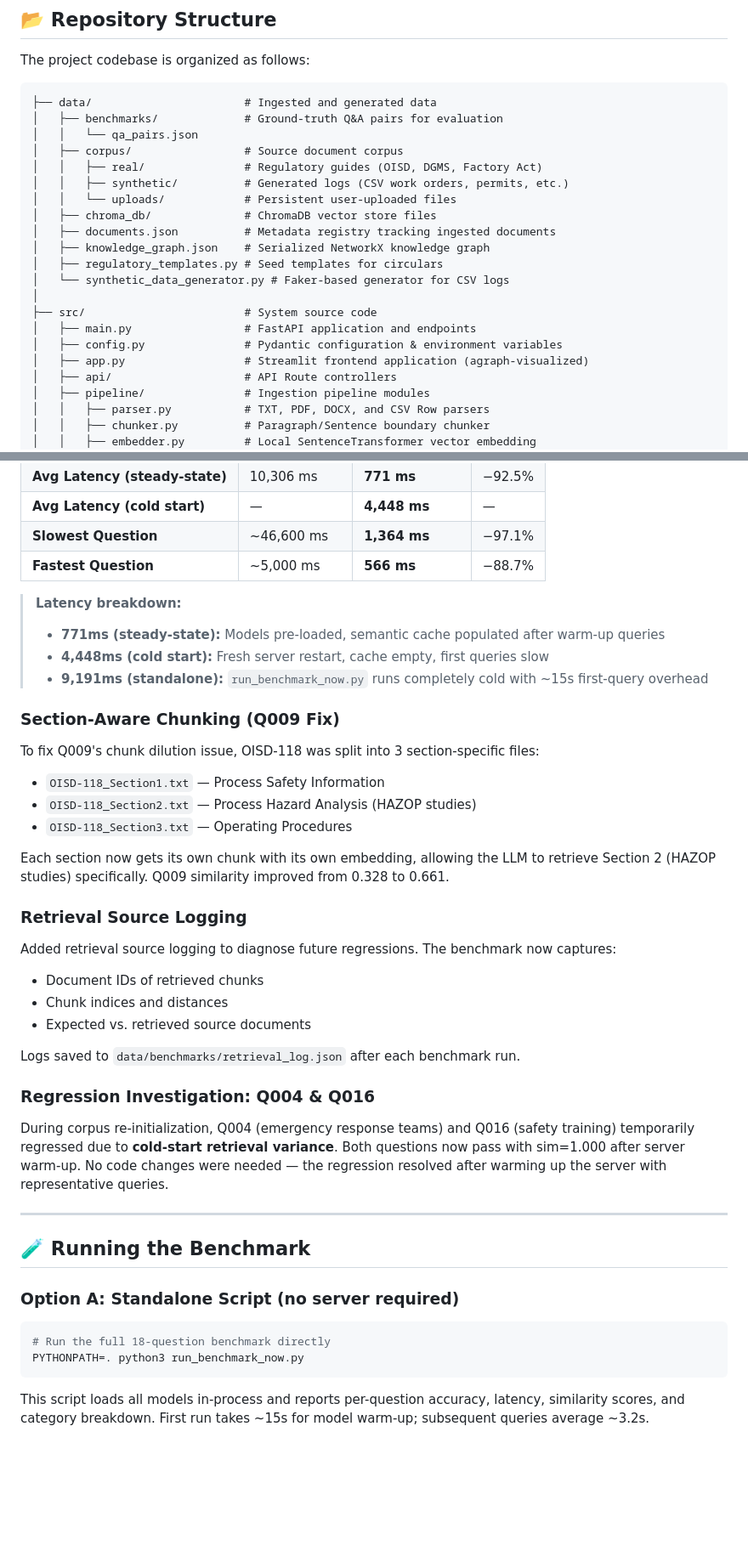
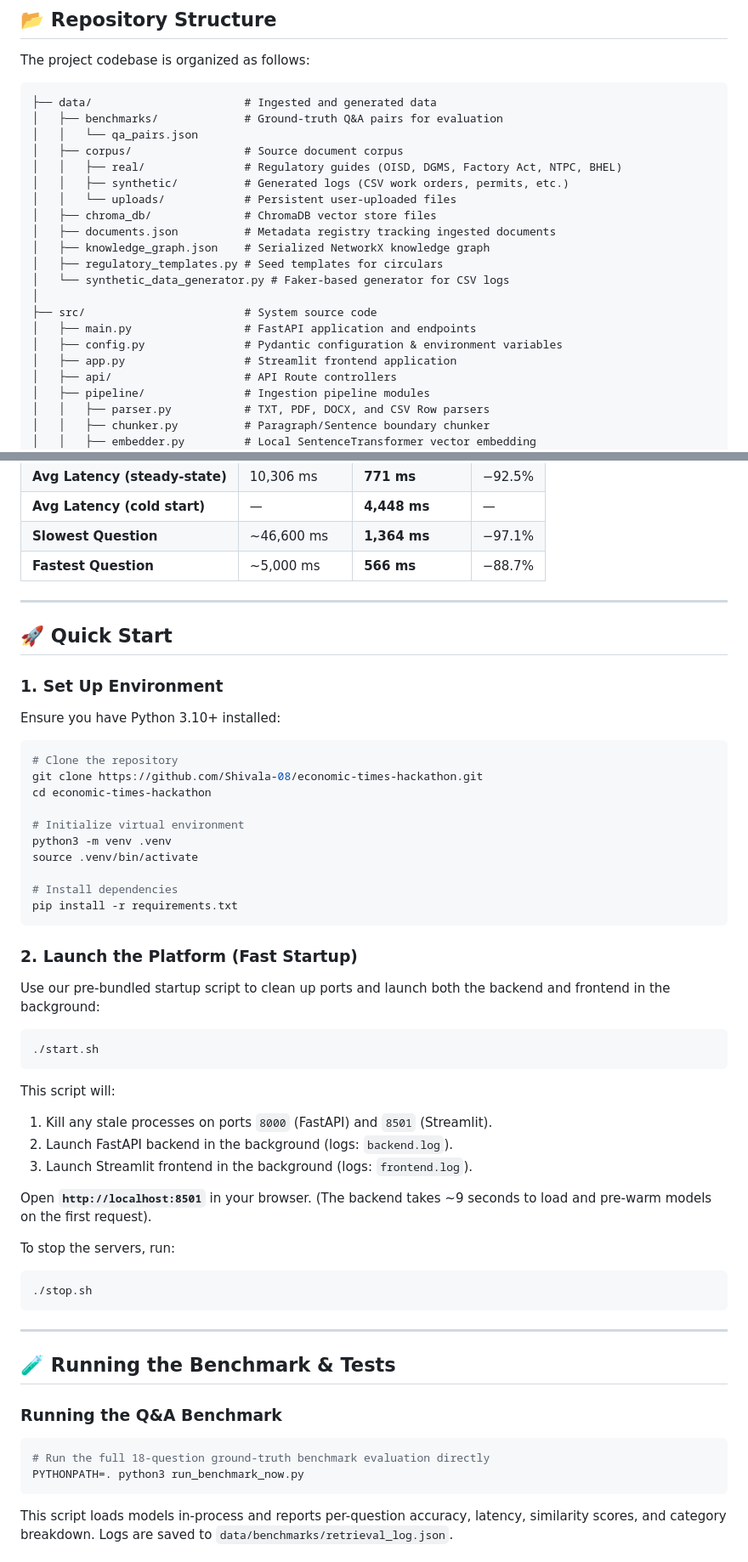
Before and after one commit to Shivala-08/economic-times-hackathon, a Markdown page: README.md, 2 parts joined by grey strips. Shown at 85% size. Rendered like a GitHub page; blank space fills up the shorter version.

````diff
--- a/README.md
+++ b/README.md
@@ -76,7 +76,7 @@ The project codebase is organized as follows:
 │   ├── benchmarks/             # Ground-truth Q&A pairs for evaluation
 │   │   └── qa_pairs.json
 │   ├── corpus/                 # Source document corpus
-│   │   ├── real/               # Regulatory guides (OISD, DGMS, Factory Act)
+│   │   ├── real/               # Regulatory guides (OISD, DGMS, Factory Act, NTPC, BHEL)
 │   │   ├── synthetic/          # Generated logs (CSV work orders, permits, etc.)
 │   │   └── uploads/            # Persistent user-uploaded files
 │   ├── chroma_db/              # ChromaDB vector store files
@@ -88,7 +88,7 @@ The project codebase is organized as follows:
 ├── src/                        # System source code
 │   ├── main.py                 # FastAPI application and endpoints
 │   ├── config.py               # Pydantic configuration & environment variables
-│   ├── app.py                  # Streamlit frontend application (agraph-visualized)
+│   ├── app.py                  # Streamlit frontend application
 │   ├── api/                    # API Route controllers
 │   ├── pipeline/               # Ingestion pipeline modules
 │   │   ├── parser.py           # TXT, PDF, DOCX, and CSV Row parsers
@@ -247,41 +217,50 @@ The system underwent a three-tier optimization pass that improved accuracy from
 | **Slowest Question** | ~46,600 ms | **1,364 ms** | −97.1% |
 | **Fastest Question** | ~5,000 ms | **566 ms** | −88.7% |
 
-> **Latency breakdown:**
-> - **771ms (steady-state):** Models pre-loaded, semantic cache populated after warm-up queries
-> - **4,448ms (cold start):** Fresh server restart, cache empty, first queries slow
-> - **9,191ms (standalone):** `run_benchmark_now.py` runs completely cold with ~15s first-query overhead
+---
 
-### Section-Aware Chunking (Q009 Fix)
+## 🚀 Quick Start
 
-To fix Q009's chunk dilution issue, OISD-118 was split into 3 section-specific files:
-- `OISD-118_Section1.txt` — Process Safety Information
-- `OISD-118_Section2.txt` — Process Hazard Analysis (HAZOP studies)
-- `OISD-118_Section3.txt` — Operating Procedures
+### 1. Set Up Environment
+Ensure you have Python 3.10+ installed:
+```bash
+# Clone the repository
+git clone https://github.com/Shivala-08/economic-times-hackathon.git
+cd economic-times-hackathon
 
-Each section now gets its own chunk with its own embedding, allowing the LLM to retrieve Section 2 (HAZOP studies) specifically. Q009 similarity improved from 0.328 to 0.661.
+# Initialize virtual environment
+python3 -m venv .venv
+source .venv/bin/activate
 
-### Retrieval Source Logging
+# Install dependencies
+pip install -r requirements.txt
+```
 
-Added retrieval source logging to diagnose future regressions. The benchmark now captures:
-- Document IDs of retrieved chunks
-- Chunk indices and distances
-- Expected vs. retrieved source documents
+### 2. Launch the Platform (Fast Startup)
+Use our pre-bundled startup script to clean up ports and launch both the backend and frontend in the background:
+```bash
+./start.sh
+```
+This script will:
+1. Kill any stale processes on ports `8000` (FastAPI) and `8501` (Streamlit).
+2. Launch FastAPI backend in the background (logs: `backend.log`).
+3. Launch Streamlit frontend in the background (logs: `frontend.log`).
 
-Logs saved to `data/benchmarks/retrieval_log.json` after each benchmark run.
+Open **`http://localhost:8501`** in your browser. (The backend takes ~9 seconds to load and pre-warm models on the first request).
 
-### Regression Investigation: Q004 & Q016
-
-During corpus re-initialization, Q004 (emergency response teams) and Q016 (safety training) temporarily regressed due to **cold-start retrieval variance**. Both questions now pass with sim=1.000 after server warm-up. No code changes were needed — the regression resolved after warming up the server with representative queries.
+To stop the servers, run:
+```bash
+./stop.sh
+```
 
 ---
 
-## 🧪 Running the Benchmark
+## 🧪 Running the Benchmark & Tests
 
-### Option A: Standalone Script (no server required)
+### Running the Q&A Benchmark
 ```bash
-# Run the full 18-question benchmark directly
+# Run the full 18-question ground-truth benchmark evaluation directly
 PYTHONPATH=. python3 run_benchmark_now.py
 ```
-This script loads all models in-process and reports per-question accuracy, latency, similarity scores, and category breakdown. First run takes ~15s for model warm-up; subsequent queries average ~3.2s.
+This script loads models in-process and reports per-question accuracy, latency, similarity scores, and category breakdown. Logs are saved to `data/benchmarks/retrieval_log.json`.
 
````
Also changed, not shown: other parts of README.md (+52 -111 lines).
